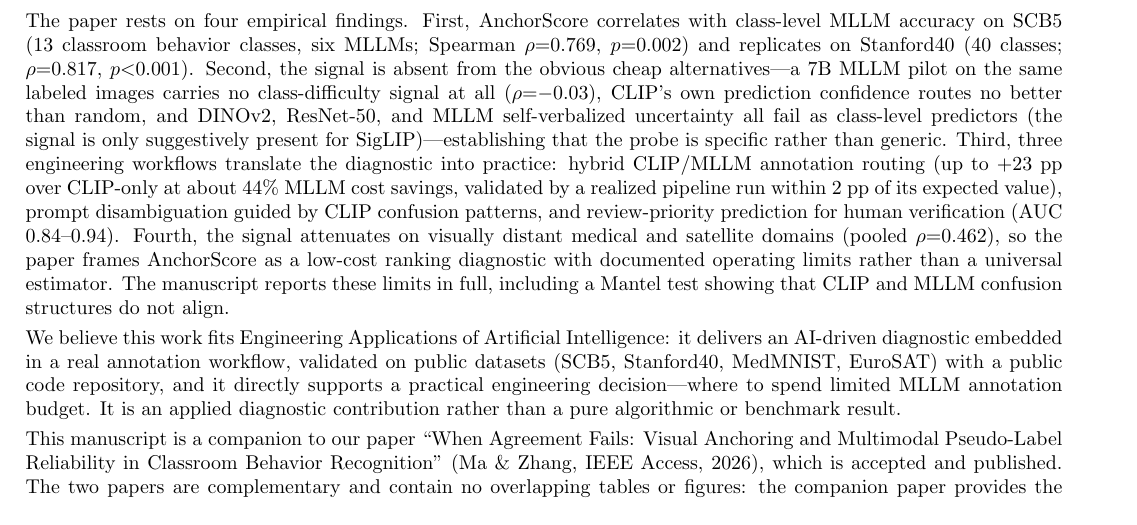
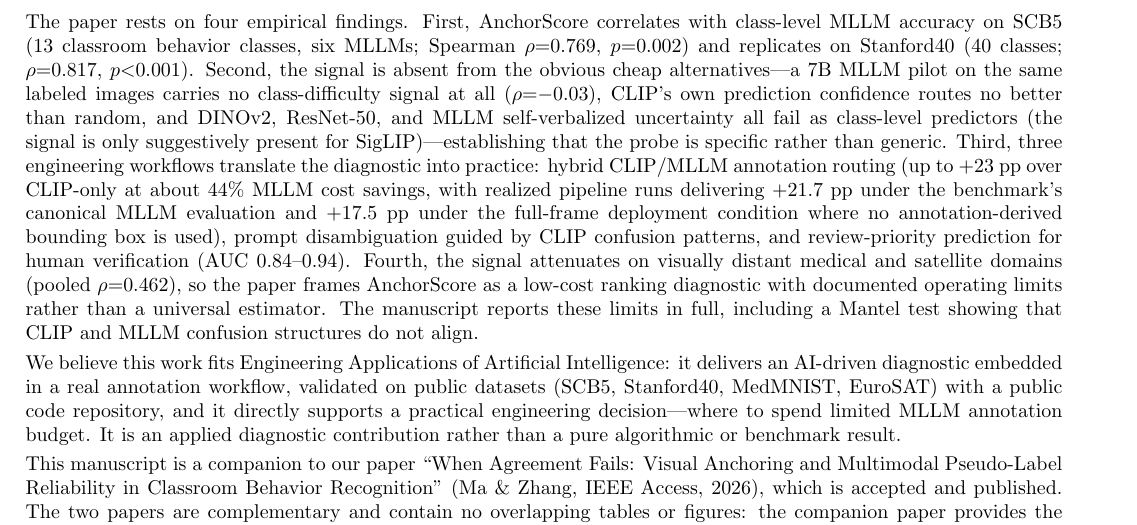
Before and after one commit to zhanglizhuo/VisualAnchor, a LaTeX letter (paper/cover_letter.tex): part of the page, cut so that both start at the same text. Compiled offline with pdfLaTeX.

Commit message:
Docs: report dual-protocol realized routing in cover letter and README

```diff
--- a/paper/cover_letter.tex
+++ b/paper/cover_letter.tex
@@ -21,7 +21,7 @@ We submit the enclosed manuscript, ``AnchorScore: A CLIP-Based Diagnostic of MLL
 
 The application context is an engineering-relevant and increasingly common one: multimodal large language models (MLLMs) are used to annotate classroom behavior data at industrial scale, yet their per-class accuracy varies dramatically (12\%--98\% in our setting) and measuring it costs roughly 14 hours of inference per model. This paper introduces \emph{AnchorScore}, the per-class zero-shot accuracy of a frozen CLIP model, as a low-cost a priori difficulty diagnostic that flags the classes an MLLM is least likely to annotate reliably---for about 3 minutes of CLIP inference per dataset, roughly 1/270th of the compute of one MLLM pass. It is a resource-allocation tool for annotation pipelines, not an accuracy estimator.
 
-The paper rests on four empirical findings. First, AnchorScore correlates with class-level MLLM accuracy on SCB5 (13 classroom behavior classes, six MLLMs; Spearman $\rho{=}0.769$, $p{=}0.002$) and replicates on Stanford40 (40 classes; $\rho{=}0.817$, $p{<}0.001$). Second, the signal is absent from the obvious cheap alternatives---a 7B MLLM pilot on the same labeled images carries no class-difficulty signal at all ($\rho{=}{-}0.03$), CLIP's own prediction confidence routes no better than random, and DINOv2, ResNet-50, and MLLM self-verbalized uncertainty all fail as class-level predictors (the signal is only suggestively present for SigLIP)---establishing that the probe is specific rather than generic. Third, three engineering workflows translate the diagnostic into practice: hybrid CLIP/MLLM annotation routing (up to $+$23~pp over CLIP-only at about 44\% MLLM cost savings, validated by a realized pipeline run within 2~pp of its expected value), prompt disambiguation guided by CLIP confusion patterns, and review-priority prediction for human verification (AUC 0.84--0.94). Fourth, the signal attenuates on visually distant medical and satellite domains (pooled $\rho{=}0.462$), so the paper frames AnchorScore as a low-cost ranking diagnostic with documented operating limits rather than a universal estimator. The manuscript reports these limits in full, including a Mantel test showing that CLIP and MLLM confusion structures do not align.
+The paper rests on four empirical findings. First, AnchorScore correlates with class-level MLLM accuracy on SCB5 (13 classroom behavior classes, six MLLMs; Spearman $\rho{=}0.769$, $p{=}0.002$) and replicates on Stanford40 (40 classes; $\rho{=}0.817$, $p{<}0.001$). Second, the signal is absent from the obvious cheap alternatives---a 7B MLLM pilot on the same labeled images carries no class-difficulty signal at all ($\rho{=}{-}0.03$), CLIP's own prediction confidence routes no better than random, and DINOv2, ResNet-50, and MLLM self-verbalized uncertainty all fail as class-level predictors (the signal is only suggestively present for SigLIP)---establishing that the probe is specific rather than generic. Third, three engineering workflows translate the diagnostic into practice: hybrid CLIP/MLLM annotation routing (up to $+$23~pp over CLIP-only at about 44\% MLLM cost savings, with realized pipeline runs delivering $+$21.7~pp under the benchmark's canonical MLLM evaluation and $+$17.5~pp under the full-frame deployment condition where no annotation-derived bounding box is used), prompt disambiguation guided by CLIP confusion patterns, and review-priority prediction for human verification (AUC 0.84--0.94). Fourth, the signal attenuates on visually distant medical and satellite domains (pooled $\rho{=}0.462$), so the paper frames AnchorScore as a low-cost ranking diagnostic with documented operating limits rather than a universal estimator. The manuscript reports these limits in full, including a Mantel test showing that CLIP and MLLM confusion structures do not align.
 
 We believe this work fits Engineering Applications of Artificial Intelligence: it delivers an AI-driven diagnostic embedded in a real annotation workflow, validated on public datasets (SCB5, Stanford40, MedMNIST, EuroSAT) with a public code repository, and it directly supports a practical engineering decision---where to spend limited MLLM annotation budget. It is an applied diagnostic contribution rather than a pure algorithmic or benchmark result.
 
```
Also changed, not shown: README.md, paper/cover_letter.pdf.
